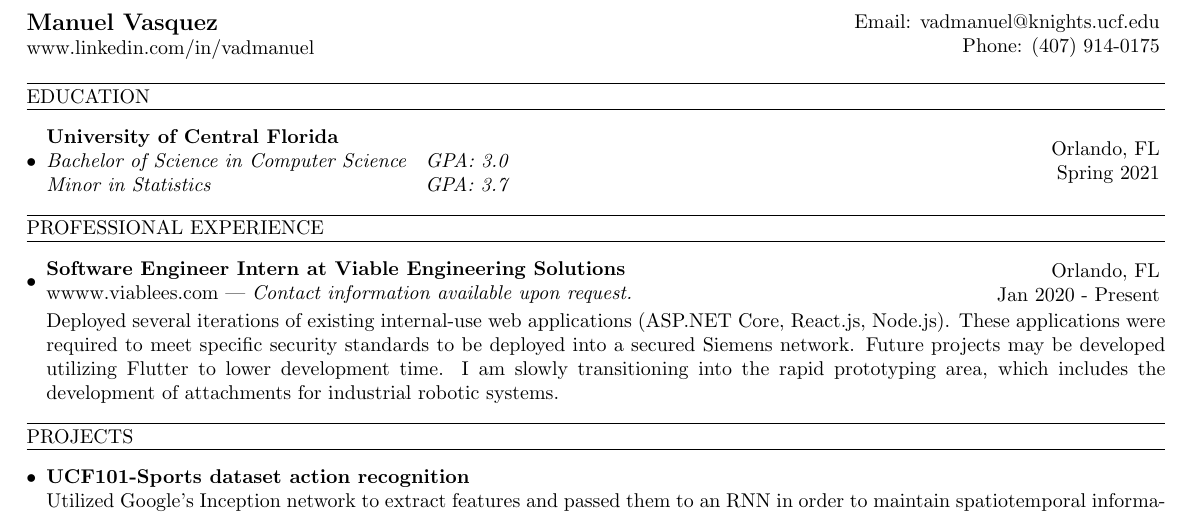
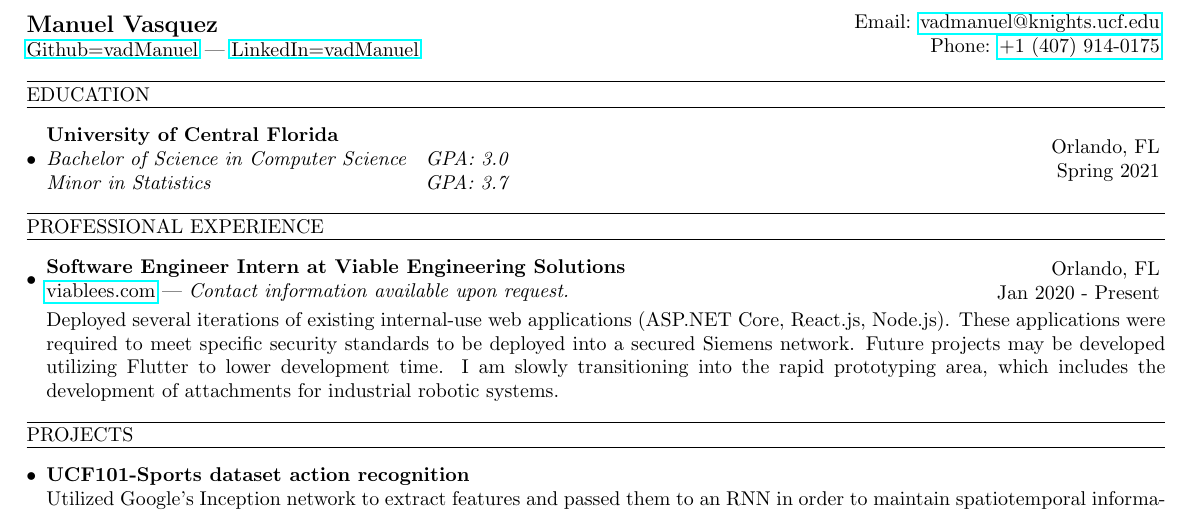
Before and after one commit to vadManuel/resume, a LaTeX CV (manuel_vasquez_resume.tex): part of the page, cut so that both start at the same text. Compiled offline with pdfLaTeX.

Commit message:
Added hyperlinks

```diff
--- a/manuel_vasquez_resume.tex
+++ b/manuel_vasquez_resume.tex
@@ -1,13 +1,13 @@
 \documentclass{article}
 \usepackage[hmargin=.75cm, vmargin=.75cm]{geometry}
 \usepackage[shortlabels,inline]{enumitem}
-\usepackage{amsmath, amssymb, array, booktabs, multicol, multirow}
+\usepackage{amsmath, amssymb, array, booktabs, multicol, multirow, hyperref}
 
 \newcommand{\name}{Manuel Vasquez}
-\newcommand{\website}{www.linkedin.com/in/vadmanuel}
+\newcommand{\website}{\href{https://www.github.com/vadmanuel}{Github=vadManuel} | \href{https://www.linkedin.com/in/vadmanuel}{LinkedIn=vadManuel}}
 % \newcommand{\website}{http://www.vadmanuel.com}
-\newcommand{\email}{vadmanuel@knights.ucf.edu}
-\newcommand{\phone}{(407) 914-0175}
+\newcommand{\email}{\href{mailto:vadmanuel@knights.ucf.edu}{vadmanuel@knights.ucf.edu}}
+\newcommand{\phone}{\href{tel:+14079140175}{+1 (407) 914-0175}}
 \newcommand{\makeminipage}[4]{
     \begin{minipage}[c]{.7\linewidth}
         \flushleft #1 \\ #2
@@ -46,7 +46,7 @@
     \item {
         \makeminipage
             {\textbf{Software Engineer Intern at Viable Engineering Solutions}}
-            {wwww.viablees.com | \textit{Contact information available upon request.}}
+            {\href{https://wwww.viablees.com}{viablees.com} | \textit{Contact information available upon request.}}
             {Orlando, FL}
             {Jan 2020 - Present}
 
```
Also changed, not shown: manuel_vasquez_resume.pdf, 1 other file.
